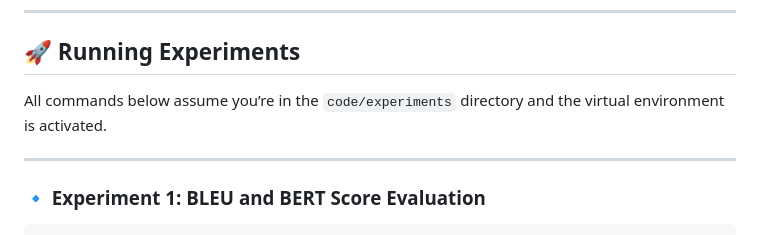
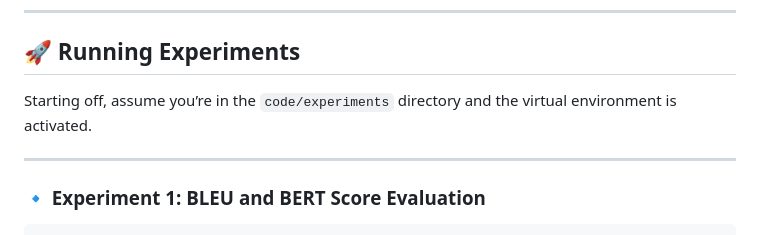
Before and after one commit to svarshh/189g_final_project, a Markdown page: README.md, the part around the change. GitHub-like rendering.

Commit message:
minor readme update

```diff
--- a/README.md
+++ b/README.md
@@ -96,7 +96,7 @@ This will produce additional QA datasets and save them to predefined output file
 
 ## 🚀 Running Experiments
 
-All commands below assume you’re in the `code/experiments` directory and the virtual environment is activated.
+Starting off, assume you’re in the `code/experiments` directory and the virtual environment is activated.
 
 ---
 
```
